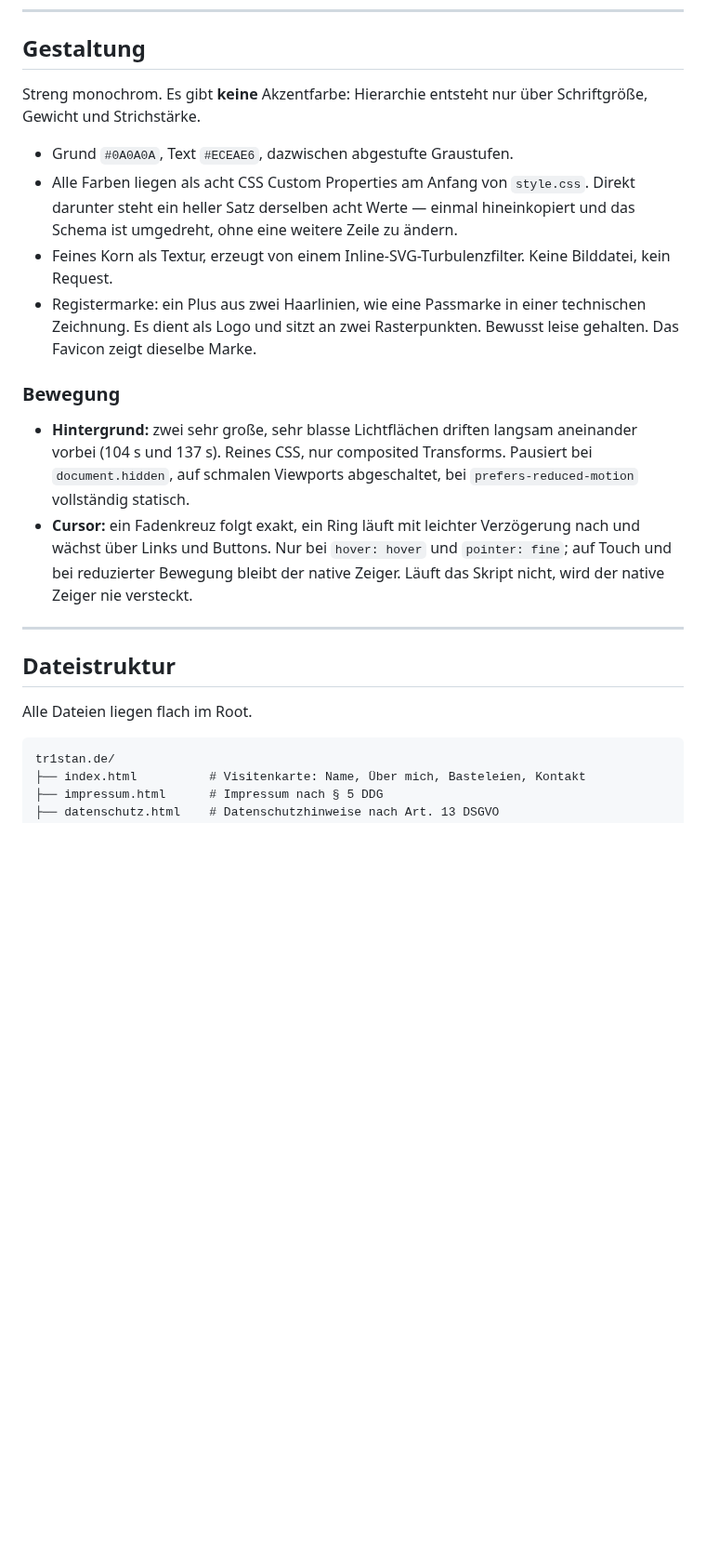
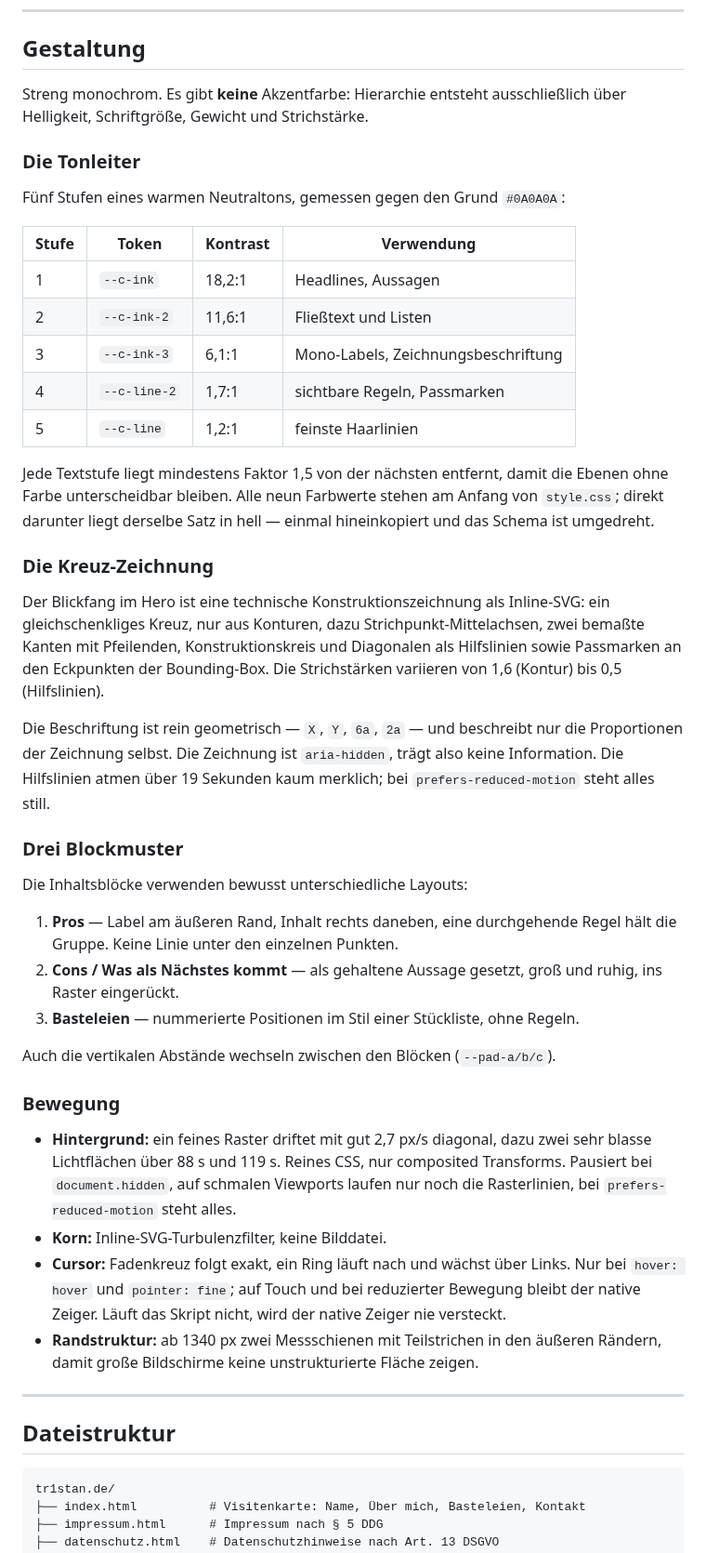
Before and after one commit to tr1stannnnnn/tr1stan.de, a Markdown page: README.md, the part around one of its changes. Shown at 93% size. GitHub-like rendering; blank space fills up the shorter version.

Commit message:
Document the tone scale, the drawing and the three block patterns

````diff
--- a/README.md
+++ b/README.md
@@ -7,35 +7,68 @@ Kein Framework, kein Build-Step, kein npm, keine externen Requests.
 
 ## Gestaltung
 
-Streng monochrom. Es gibt **keine** Akzentfarbe: Hierarchie entsteht nur über
-Schriftgröße, Gewicht und Strichstärke.
+Streng monochrom. Es gibt **keine** Akzentfarbe: Hierarchie entsteht ausschließlich
+über Helligkeit, Schriftgröße, Gewicht und Strichstärke.
 
-- Grund `#0A0A0A`, Text `#ECEAE6`, dazwischen abgestufte Graustufen.
-- Alle Farben liegen als acht CSS Custom Properties am Anfang von `style.css`.
-  Direkt darunter steht ein heller Satz derselben acht Werte — einmal
-  hineinkopiert und das Schema ist umgedreht, ohne eine weitere Zeile zu ändern.
-- Feines Korn als Textur, erzeugt von einem Inline-SVG-Turbulenzfilter. Keine
-  Bilddatei, kein Request.
-- Registermarke: ein Plus aus zwei Haarlinien, wie eine Passmarke in einer
-  technischen Zeichnung. Es dient als Logo und sitzt an zwei Rasterpunkten.
-  Bewusst leise gehalten. Das Favicon zeigt dieselbe Marke.
+### Die Tonleiter
+
+Fünf Stufen eines warmen Neutraltons, gemessen gegen den Grund `#0A0A0A`:
+
+| Stufe | Token | Kontrast | Verwendung |
+|---|---|---|---|
+| 1 | `--c-ink` | 18,2:1 | Headlines, Aussagen |
+| 2 | `--c-ink-2` | 11,6:1 | Fließtext und Listen |
+| 3 | `--c-ink-3` | 6,1:1 | Mono-Labels, Zeichnungsbeschriftung |
+| 4 | `--c-line-2` | 1,7:1 | sichtbare Regeln, Passmarken |
+| 5 | `--c-line` | 1,2:1 | feinste Haarlinien |
+
+Jede Textstufe liegt mindestens Faktor 1,5 von der nächsten entfernt, damit die
+Ebenen ohne Farbe unterscheidbar bleiben. Alle neun Farbwerte stehen am Anfang
+von `style.css`; direkt darunter liegt derselbe Satz in hell — einmal
+hineinkopiert und das Schema ist umgedreht.
+
+### Die Kreuz-Zeichnung
+
+Der Blickfang im Hero ist eine technische Konstruktionszeichnung als Inline-SVG:
+ein gleichschenkliges Kreuz, nur aus Konturen, dazu Strichpunkt-Mittelachsen,
+zwei bemaßte Kanten mit Pfeilenden, Konstruktionskreis und Diagonalen als
+Hilfslinien sowie Passmarken an den Eckpunkten der Bounding-Box. Die
+Strichstärken variieren von 1,6 (Kontur) bis 0,5 (Hilfslinien).
+
+Die Beschriftung ist rein geometrisch — `X`, `Y`, `6a`, `2a` — und beschreibt nur
+die Proportionen der Zeichnung selbst. Die Zeichnung ist `aria-hidden`, trägt
+also keine Information. Die Hilfslinien atmen über 19 Sekunden kaum merklich;
+bei `prefers-reduced-motion` steht alles still.
+
+### Drei Blockmuster
+
+Die Inhaltsblöcke verwenden bewusst unterschiedliche Layouts:
+
+1. **Pros** — Label am äußeren Rand, Inhalt rechts daneben, eine durchgehende
+   Regel hält die Gruppe. Keine Linie unter den einzelnen Punkten.
+2. **Cons / Was als Nächstes kommt** — als gehaltene Aussage gesetzt, groß und
+   ruhig, ins Raster eingerückt.
+3. **Basteleien** — nummerierte Positionen im Stil einer Stückliste, ohne Regeln.
+
+Auch die vertikalen Abstände wechseln zwischen den Blöcken (`--pad-a/b/c`).
 
 ### Bewegung
 
-- **Hintergrund:** zwei sehr große, sehr blasse Lichtflächen driften langsam
-  aneinander vorbei (104 s und 137 s). Reines CSS, nur composited Transforms.
-  Pausiert bei `document.hidden`, auf schmalen Viewports abgeschaltet, bei
-  `prefers-reduced-motion` vollständig statisch.
-- **Cursor:** ein Fadenkreuz folgt exakt, ein Ring läuft mit leichter
-  Verzögerung nach und wächst über Links und Buttons. Nur bei `hover: hover`
-  und `pointer: fine`; auf Touch und bei reduzierter Bewegung bleibt der native
-  Zeiger. Läuft das Skript nicht, wird der native Zeiger nie versteckt.
+- **Hintergrund:** ein feines Raster driftet mit gut 2,7 px/s diagonal, dazu
+  zwei sehr blasse Lichtflächen über 88 s und 119 s. Reines CSS, nur composited
+  Transforms. Pausiert bei `document.hidden`, auf schmalen Viewports laufen nur
+  noch die Rasterlinien, bei `prefers-reduced-motion` steht alles.
+- **Korn:** Inline-SVG-Turbulenzfilter, keine Bilddatei.
+- **Cursor:** Fadenkreuz folgt exakt, ein Ring läuft nach und wächst über Links.
+  Nur bei `hover: hover` und `pointer: fine`; auf Touch und bei reduzierter
+  Bewegung bleibt der native Zeiger. Läuft das Skript nicht, wird der native
+  Zeiger nie versteckt.
+- **Randstruktur:** ab 1340 px zwei Messschienen mit Teilstrichen in den äußeren
+  Rändern, damit große Bildschirme keine unstrukturierte Fläche zeigen.
 
 ---
 
 ## Dateistruktur
-
-Alle Dateien liegen flach im Root.
 
 ```text
 tr1stan.de/
````
Also changed, not shown: other parts of README.md (+5 -6 lines).
